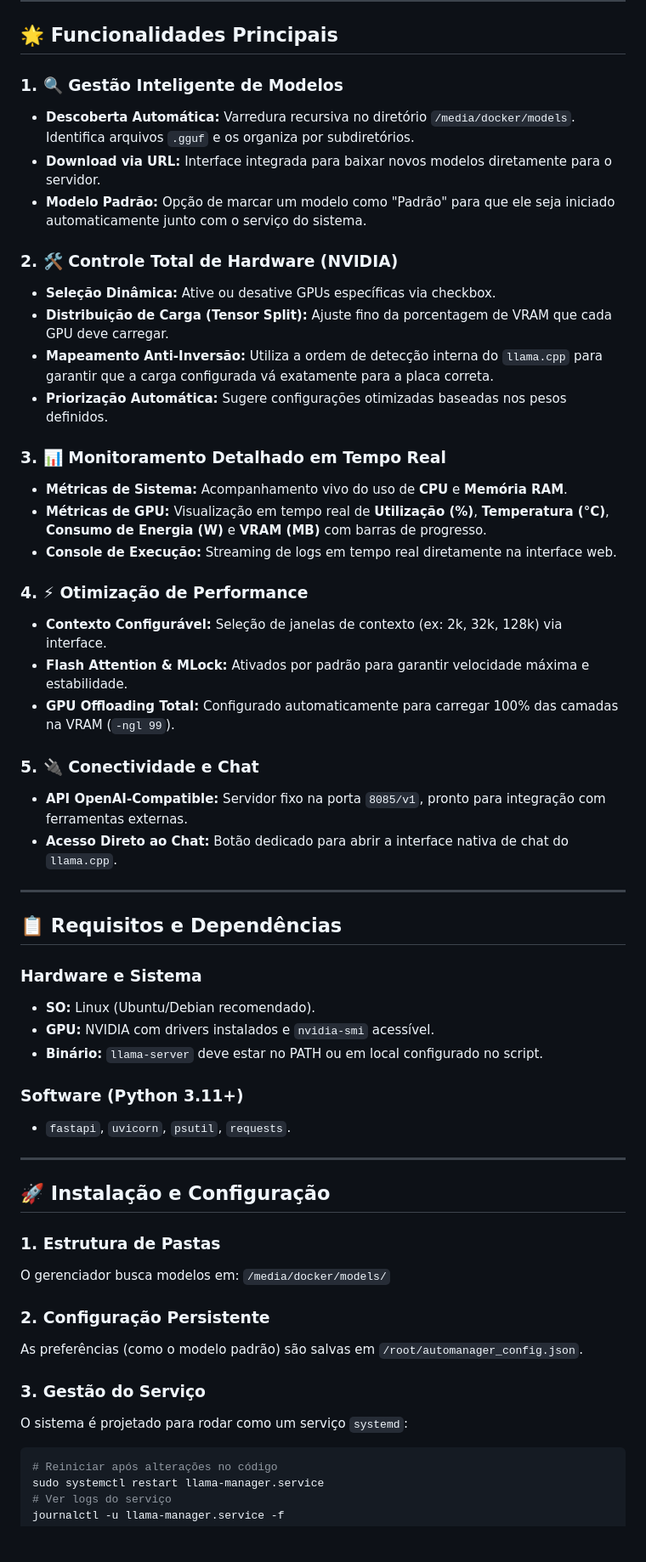
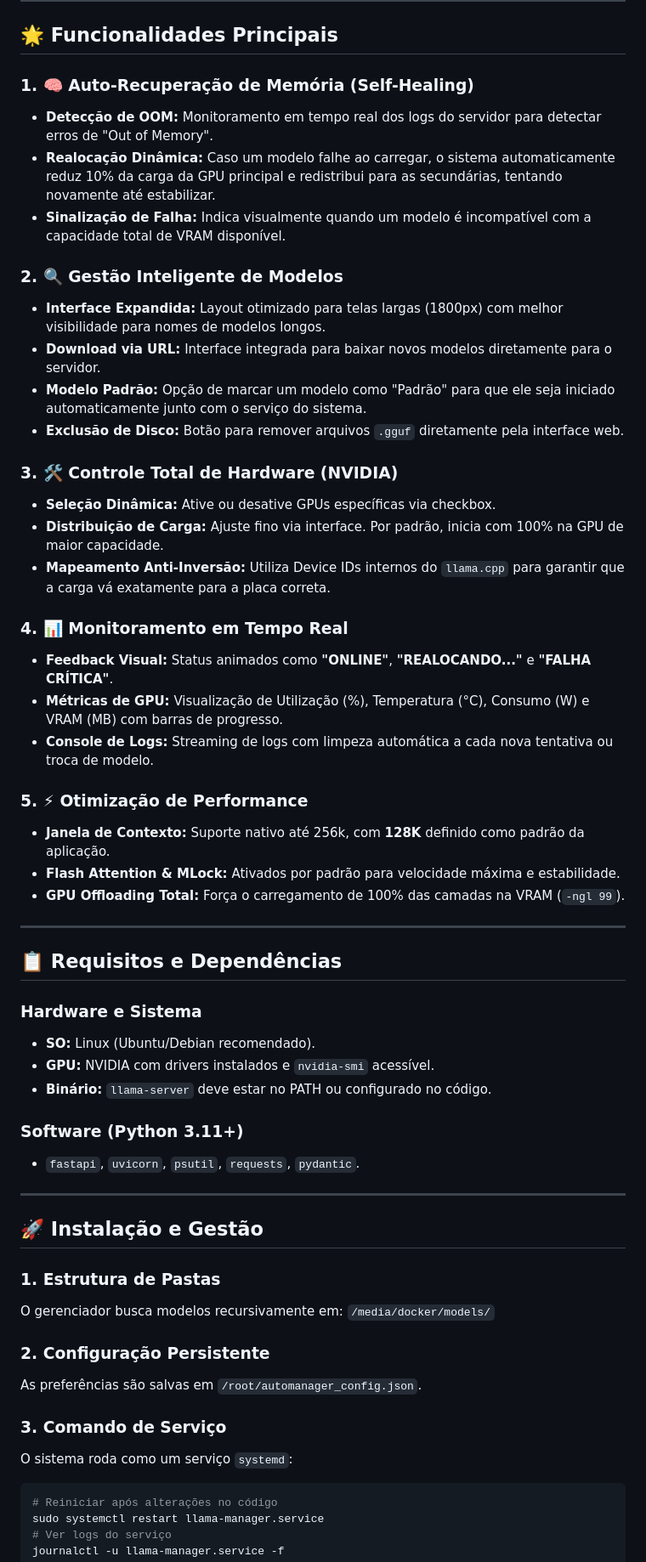
Before and after one commit to JoaoCarlosPereira/automanager-llama.cpp, a Markdown page: README.md, the part around one of its changes. Shown at 85% size. GitHub-like rendering; blank space fills up the shorter version.

Commit message:
docs: update README with self-healing OOM recovery and UI layout improvements

````diff
--- a/README.md
+++ b/README.md
@@ -9,30 +9,31 @@ Um gerenciador web avançado e leve, baseado em **FastAPI**, projetado para orqu
 
 ## 🌟 Funcionalidades Principais
 
-### 1. 🔍 Gestão Inteligente de Modelos
-- **Descoberta Automática:** Varredura recursiva no diretório `/media/docker/models`. Identifica arquivos `.gguf` e os organiza por subdiretórios.
+### 1. 🧠 Auto-Recuperação de Memória (Self-Healing)
+- **Detecção de OOM:** Monitoramento em tempo real dos logs do servidor para detectar erros de "Out of Memory".
+- **Realocação Dinâmica:** Caso um modelo falhe ao carregar, o sistema automaticamente reduz 10% da carga da GPU principal e redistribui para as secundárias, tentando novamente até estabilizar.
+- **Sinalização de Falha:** Indica visualmente quando um modelo é incompatível com a capacidade total de VRAM disponível.
+
+### 2. 🔍 Gestão Inteligente de Modelos
+- **Interface Expandida:** Layout otimizado para telas largas (1800px) com melhor visibilidade para nomes de modelos longos.
 - **Download via URL:** Interface integrada para baixar novos modelos diretamente para o servidor.
 - **Modelo Padrão:** Opção de marcar um modelo como "Padrão" para que ele seja iniciado automaticamente junto com o serviço do sistema.
+- **Exclusão de Disco:** Botão para remover arquivos `.gguf` diretamente pela interface web.
 
-### 2. 🛠️ Controle Total de Hardware (NVIDIA)
+### 3. 🛠️ Controle Total de Hardware (NVIDIA)
 - **Seleção Dinâmica:** Ative ou desative GPUs específicas via checkbox.
-- **Distribuição de Carga (Tensor Split):** Ajuste fino da porcentagem de VRAM que cada GPU deve carregar.
-- **Mapeamento Anti-Inversão:** Utiliza a ordem de detecção interna do `llama.cpp` para garantir que a carga configurada vá exatamente para a placa correta.
-- **Priorização Automática:** Sugere configurações otimizadas baseadas nos pesos definidos.
+- **Distribuição de Carga:** Ajuste fino via interface. Por padrão, inicia com 100% na GPU de maior capacidade.
+- **Mapeamento Anti-Inversão:** Utiliza Device IDs internos do `llama.cpp` para garantir que a carga vá exatamente para a placa correta.
 
-### 3. 📊 Monitoramento Detalhado em Tempo Real
-- **Métricas de Sistema:** Acompanhamento vivo do uso de **CPU** e **Memória RAM**.
-- **Métricas de GPU:** Visualização em tempo real de **Utilização (%)**, **Temperatura (°C)**, **Consumo de Energia (W)** e **VRAM (MB)** com barras de progresso.
-- **Console de Execução:** Streaming de logs em tempo real diretamente na interface web.
+### 4. 📊 Monitoramento em Tempo Real
+- **Feedback Visual:** Status animados como **"ONLINE"**, **"REALOCANDO..."** e **"FALHA CRÍTICA"**.
+- **Métricas de GPU:** Visualização de Utilização (%), Temperatura (°C), Consumo (W) e VRAM (MB) com barras de progresso.
+- **Console de Logs:** Streaming de logs com limpeza automática a cada nova tentativa ou troca de modelo.
 
-### 4. ⚡ Otimização de Performance
-- **Contexto Configurável:** Seleção de janelas de contexto (ex: 2k, 32k, 128k) via interface.
-- **Flash Attention & MLock:** Ativados por padrão para garantir velocidade máxima e estabilidade.
-- **GPU Offloading Total:** Configurado automaticamente para carregar 100% das camadas na VRAM (`-ngl 99`).
-
-### 5. 🔌 Conectividade e Chat
-- **API OpenAI-Compatible:** Servidor fixo na porta `8085/v1`, pronto para integração com ferramentas externas.
-- **Acesso Direto ao Chat:** Botão dedicado para abrir a interface nativa de chat do `llama.cpp`.
+### 5. ⚡ Otimização de Performance
+- **Janela de Contexto:** Suporte nativo até 256k, com **128K** definido como padrão da aplicação.
+- **Flash Attention & MLock:** Ativados por padrão para velocidade máxima e estabilidade.
+- **GPU Offloading Total:** Força o carregamento de 100% das camadas na VRAM (`-ngl 99`).
 
 ---
 
@@ -41,23 +42,23 @@ Um gerenciador web avançado e leve, baseado em **FastAPI**, projetado para orqu
 ### Hardware e Sistema
 - **SO:** Linux (Ubuntu/Debian recomendado).
 - **GPU:** NVIDIA com drivers instalados e `nvidia-smi` acessível.
-- **Binário:** `llama-server` deve estar no PATH ou em local configurado no script.
+- **Binário:** `llama-server` deve estar no PATH ou configurado no código.
 
 ### Software (Python 3.11+)
-- `fastapi`, `uvicorn`, `psutil`, `requests`.
+- `fastapi`, `uvicorn`, `psutil`, `requests`, `pydantic`.
 
 ---
 
-## 🚀 Instalação e Configuração
+## 🚀 Instalação e Gestão
 
 ### 1. Estrutura de Pastas
-O gerenciador busca modelos em: `/media/docker/models/`
+O gerenciador busca modelos recursivamente em: `/media/docker/models/`
 
 ### 2. Configuração Persistente
-As preferências (como o modelo padrão) são salvas em `/root/automanager_config.json`.
+As preferências são salvas em `/root/automanager_config.json`.
 
-### 3. Gestão do Serviço
-O sistema é projetado para rodar como um serviço `systemd`:
+### 3. Comando de Serviço
+O sistema roda como um serviço `systemd`:
 ```bash
 # Reiniciar após alterações no código
 sudo systemctl restart llama-manager.service
````
Also changed, not shown: other parts of README.md (+4 -4 lines).
